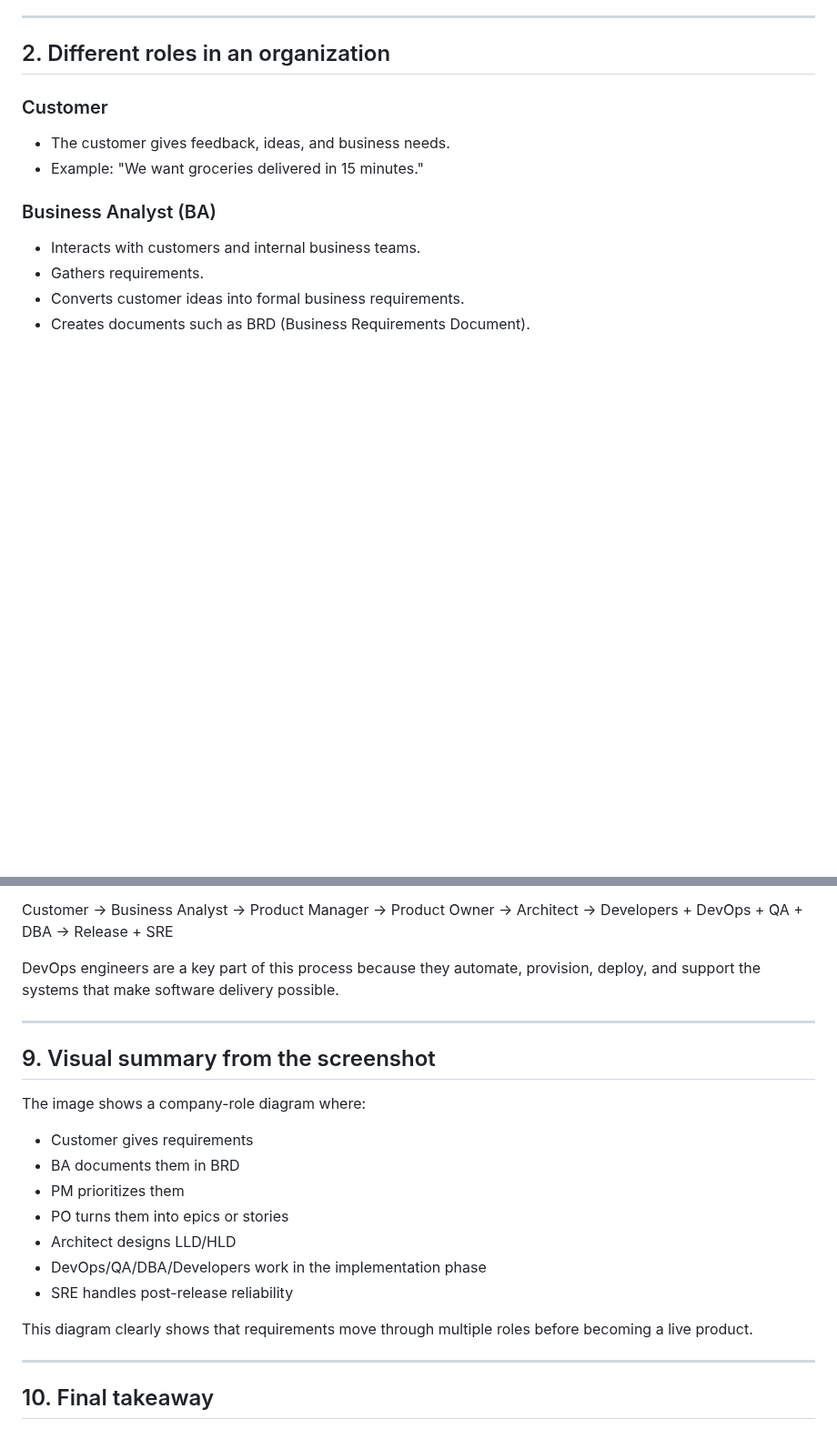
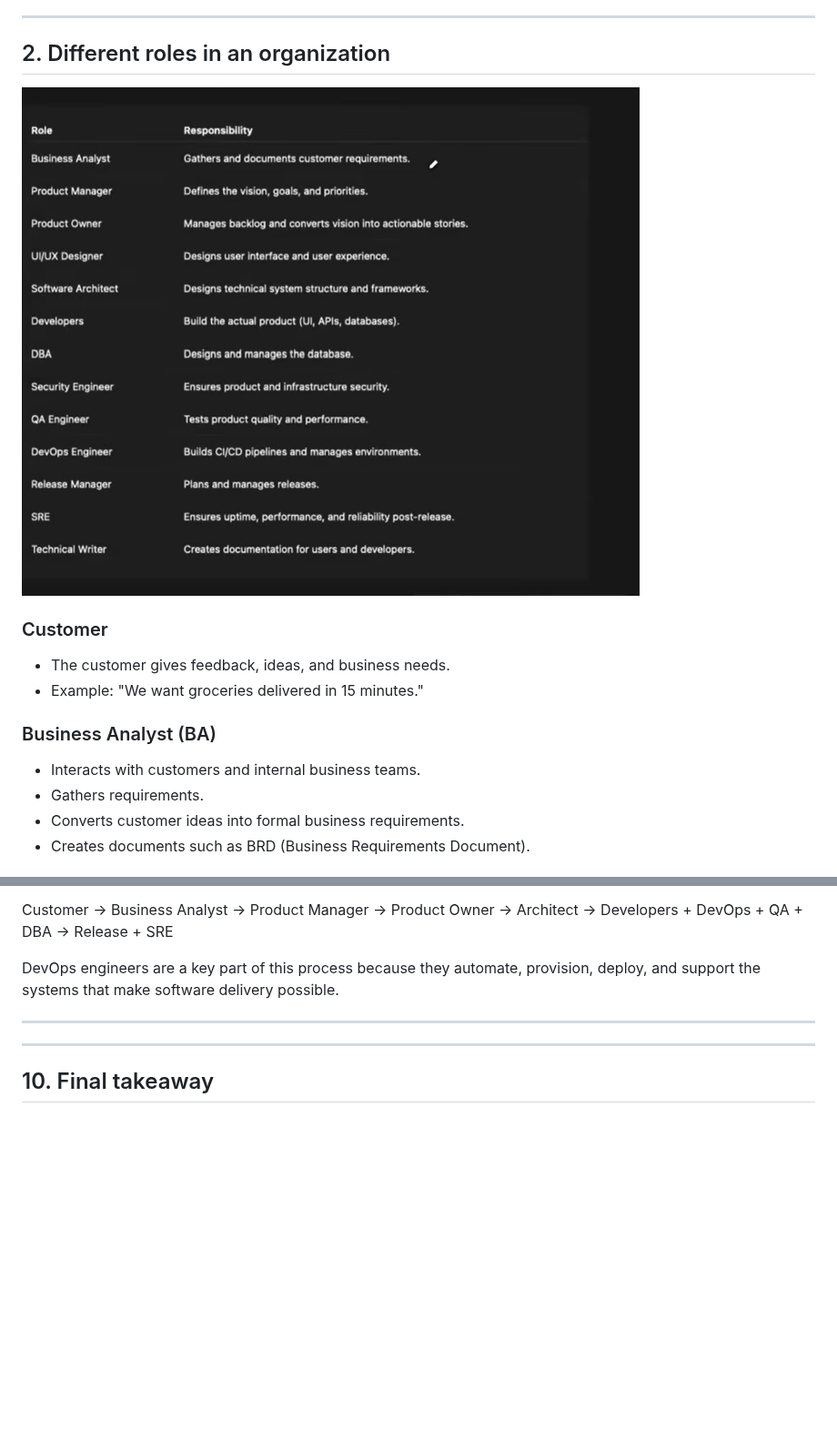
Before and after one commit to vnet245/devops-journey, a Markdown page: 2.fundamentals.devops/overview of org inner workings .md, 2 parts joined by grey strips. Shown at 91% size. GitHub-like rendering; pictures changed too: 2.fundamentals.devops/GetImage.png (added); blank space fills up the shorter version.

Commit message:
commit 1: Added images and updated the overview of org inner workings document.

```diff
--- a/2.fundamentals.devops/overview of org inner workings .md
+++ b/2.fundamentals.devops/overview of org inner workings .md
@@ -13,7 +13,7 @@ Understanding this is important because:
 ---
 
 ## 2. Different roles in an organization
-
+![different roles oneliner explainer](GetImage.png)
 ### Customer
 - The customer gives feedback, ideas, and business needs.
 - Example: "We want groceries delivered in 15 minutes."
@@ -195,19 +195,6 @@ DevOps engineers are a key part of this process because they automate, provision
 
 ---
 
-## 9. Visual summary from the screenshot
-
-The image shows a company-role diagram where:
-- Customer gives requirements
-- BA documents them in BRD
-- PM prioritizes them
-- PO turns them into epics or stories
-- Architect designs LLD/HLD
-- DevOps/QA/DBA/Developers work in the implementation phase
-- SRE handles post-release reliability
-
-This diagram clearly shows that requirements move through multiple roles before becoming a live product.
-
 ---
 
 ## 10. Final takeaway
```
Also changed, not shown: other parts of 2.fundamentals.devops/overview of org inner workings .md (+1 -1 lines), 2.fundamentals.devops/GetImage (1).png (added).
